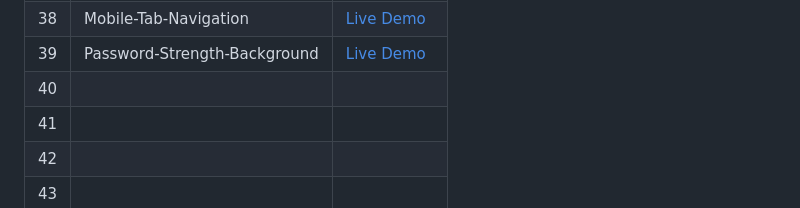
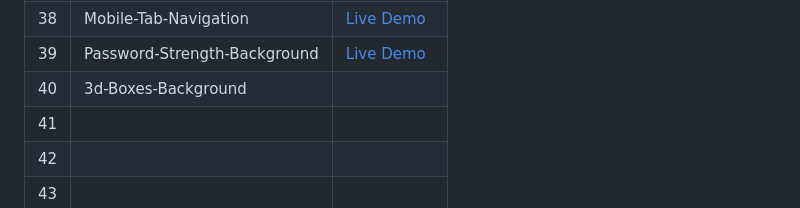
Before and after one commit to Hashuudev/50-Projects-in-50-Days, a Markdown page: README.md, the part around the change. Drawn GitHub-style.

```diff
--- a/README.md
+++ b/README.md
@@ -45,7 +45,7 @@ Live Demo links aren't deployed yet. Stay Tuned!
 | 37 | Pokedex | [Live Demo](https://hashuudev-pokedex.netlify.app/) |
 | 38 | Mobile-Tab-Navigation | [Live Demo](https://hashuudev-mobile-tab-navigation.netlify.app/) |
 | 39 | Password-Strength-Background | [Live Demo](https://hashuudev-password-strength.netlify.app/) |
-| 40 |  |  |
+| 40 | 3d-Boxes-Background |  |
 | 41 |  |  |
 | 42 |  |  |
 | 43 |  |  |
```
